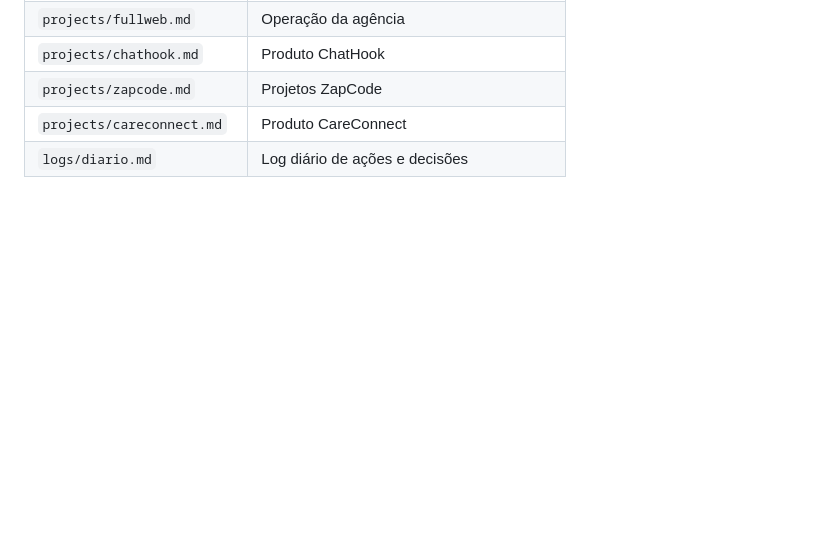
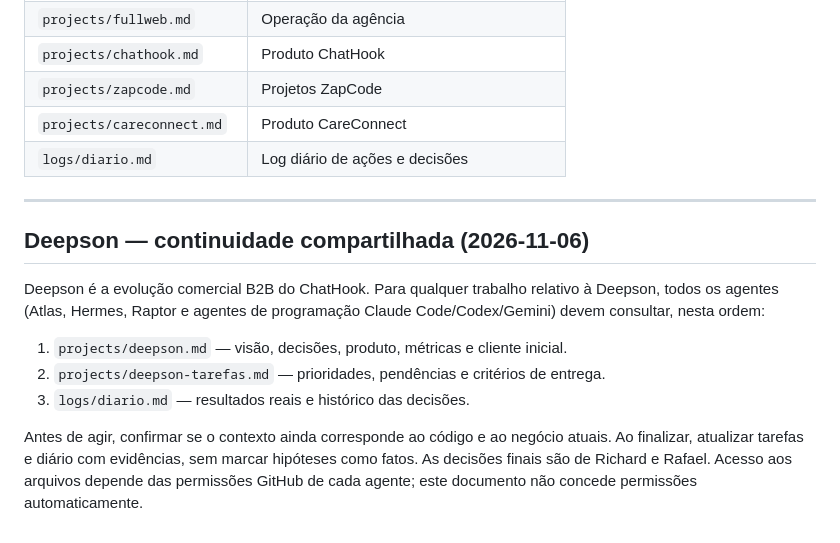
Before and after one commit to gsm-fullweb/supercerebro, a Markdown page: AGENTS.md, the part around the change. Rendered like a GitHub page; blank space fills up the shorter version.

Commit message:
docs: incluir protocolo Deepson no AGENTS.md

```diff
--- a/AGENTS.md
+++ b/AGENTS.md
@@ -286,3 +286,15 @@ Richard (decisão final)
 | `projects/zapcode.md` | Projetos ZapCode |
 | `projects/careconnect.md` | Produto CareConnect |
 | `logs/diario.md` | Log diário de ações e decisões |
+
+---
+
+## Deepson — continuidade compartilhada (2026-11-06)
+
+Deepson é a evolução comercial B2B do ChatHook. Para qualquer trabalho relativo à Deepson, todos os agentes (Atlas, Hermes, Raptor e agentes de programação Claude Code/Codex/Gemini) devem consultar, nesta ordem:
+
+1. `projects/deepson.md` — visão, decisões, produto, métricas e cliente inicial.
+2. `projects/deepson-tarefas.md` — prioridades, pendências e critérios de entrega.
+3. `logs/diario.md` — resultados reais e histórico das decisões.
+
+Antes de agir, confirmar se o contexto ainda corresponde ao código e ao negócio atuais. Ao finalizar, atualizar tarefas e diário com evidências, sem marcar hipóteses como fatos. As decisões finais são de Richard e Rafael. Acesso aos arquivos depende das permissões GitHub de cada agente; este documento não concede permissões automaticamente.
```
